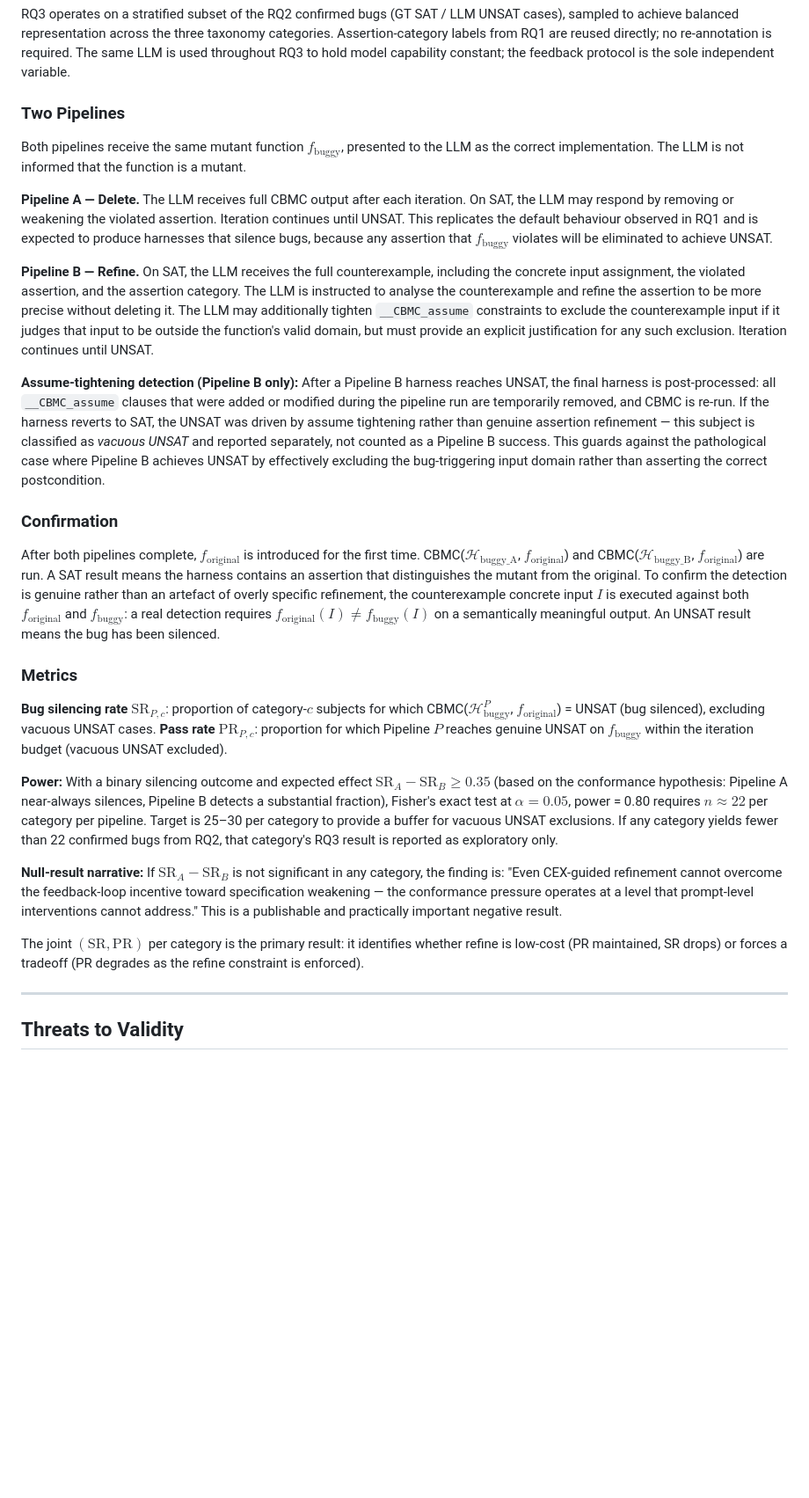
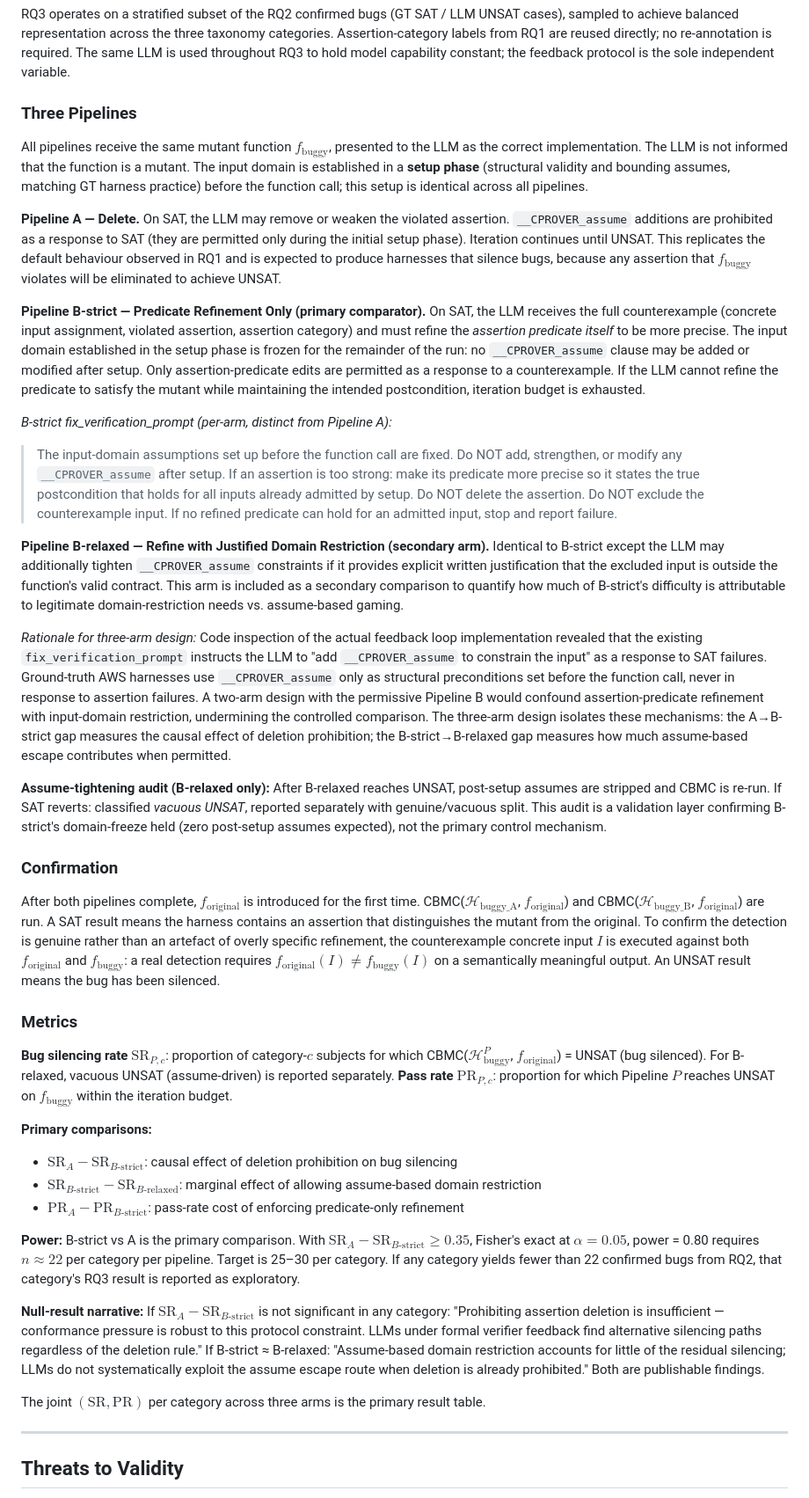
Before and after one commit to LukeW1999/LLM4Harness, a Markdown page: research_plan.md, the part around one of its changes. Shown at 88% size. Rendered like a GitHub page; blank space fills up the shorter version.

Commit message:
RQ3: three-arm design (A/B-strict/B-relaxed); fix assume-escape confound; per-arm prompts; three-way SR/PR comparison

```diff
--- a/research_plan.md
+++ b/research_plan.md
@@ -104,15 +104,22 @@ RQ1 establishes that active sacrifices — assertions removed to achieve UNSAT
 
 RQ3 operates on a stratified subset of the RQ2 confirmed bugs (GT SAT / LLM UNSAT cases), sampled to achieve balanced representation across the three taxonomy categories. Assertion-category labels from RQ1 are reused directly; no re-annotation is required. The same LLM is used throughout RQ3 to hold model capability constant; the feedback protocol is the sole independent variable.
 
-### Two Pipelines
+### Three Pipelines
 
-Both pipelines receive the same mutant function $f_\mathrm{buggy}$, presented to the LLM as the correct implementation. The LLM is not informed that the function is a mutant.
+All pipelines receive the same mutant function $f_\mathrm{buggy}$, presented to the LLM as the correct implementation. The LLM is not informed that the function is a mutant. The input domain is established in a **setup phase** (structural validity and bounding assumes, matching GT harness practice) before the function call; this setup is identical across all pipelines.
 
-**Pipeline A — Delete.** The LLM receives full CBMC output after each iteration. On SAT, the LLM may respond by removing or weakening the violated assertion. Iteration continues until UNSAT. This replicates the default behaviour observed in RQ1 and is expected to produce harnesses that silence bugs, because any assertion that $f_\mathrm{buggy}$ violates will be eliminated to achieve UNSAT.
+**Pipeline A — Delete.** On SAT, the LLM may remove or weaken the violated assertion. `__CPROVER_assume` additions are prohibited as a response to SAT (they are permitted only during the initial setup phase). Iteration continues until UNSAT. This replicates the default behaviour observed in RQ1 and is expected to produce harnesses that silence bugs, because any assertion that $f_\mathrm{buggy}$ violates will be eliminated to achieve UNSAT.
 
-**Pipeline B — Refine.** On SAT, the LLM receives the full counterexample, including the concrete input assignment, the violated assertion, and the assertion category. The LLM is instructed to analyse the counterexample and refine the assertion to be more precise without deleting it. The LLM may additionally tighten `__CBMC_assume` constraints to exclude the counterexample input if it judges that input to be outside the function's valid domain, but must provide an explicit justification for any such exclusion. Iteration continues until UNSAT.
+**Pipeline B-strict — Predicate Refinement Only (primary comparator).** On SAT, the LLM receives the full counterexample (concrete input assignment, violated assertion, assertion category) and must refine the *assertion predicate itself* to be more precise. The input domain established in the setup phase is frozen for the remainder of the run: no `__CPROVER_assume` clause may be added or modified after setup. Only assertion-predicate edits are permitted as a response to a counterexample. If the LLM cannot refine the predicate to satisfy the mutant while maintaining the intended postcondition, iteration budget is exhausted.
 
-**Assume-tightening detection (Pipeline B only):** After a Pipeline B harness reaches UNSAT, the final harness is post-processed: all `__CBMC_assume` clauses that were added or modified during the pipeline run are temporarily removed, and CBMC is re-run. If the harness reverts to SAT, the UNSAT was driven by assume tightening rather than genuine assertion refinement — this subject is classified as *vacuous UNSAT* and reported separately, not counted as a Pipeline B success. This guards against the pathological case where Pipeline B achieves UNSAT by effectively excluding the bug-triggering input domain rather than asserting the correct postcondition.
+*B-strict fix_verification_prompt (per-arm, distinct from Pipeline A):*
+> The input-domain assumptions set up before the function call are fixed. Do NOT add, strengthen, or modify any `__CPROVER_assume` after setup. If an assertion is too strong: make its predicate more precise so it states the true postcondition that holds for all inputs already admitted by setup. Do NOT delete the assertion. Do NOT exclude the counterexample input. If no refined predicate can hold for an admitted input, stop and report failure.
+
+**Pipeline B-relaxed — Refine with Justified Domain Restriction (secondary arm).** Identical to B-strict except the LLM may additionally tighten `__CPROVER_assume` constraints if it provides explicit written justification that the excluded input is outside the function's valid contract. This arm is included as a secondary comparison to quantify how much of B-strict's difficulty is attributable to legitimate domain-restriction needs vs. assume-based gaming.
+
+*Rationale for three-arm design:* Code inspection of the actual feedback loop implementation revealed that the existing `fix_verification_prompt` instructs the LLM to "add `__CPROVER_assume` to constrain the input" as a response to SAT failures. Ground-truth AWS harnesses use `__CPROVER_assume` only as structural preconditions set before the function call, never in response to assertion failures. A two-arm design with the permissive Pipeline B would confound assertion-predicate refinement with input-domain restriction, undermining the controlled comparison. The three-arm design isolates these mechanisms: the A→B-strict gap measures the causal effect of deletion prohibition; the B-strict→B-relaxed gap measures how much assume-based escape contributes when permitted.
+
+**Assume-tightening audit (B-relaxed only):** After B-relaxed reaches UNSAT, post-setup assumes are stripped and CBMC is re-run. If SAT reverts: classified *vacuous UNSAT*, reported separately with genuine/vacuous split. This audit is a validation layer confirming B-strict's domain-freeze held (zero post-setup assumes expected), not the primary control mechanism.
 
 ### Confirmation
 
@@ -120,13 +127,18 @@ After both pipelines complete, $f_\mathrm{original}$ is introduced for the first
 
 ### Metrics
 
-**Bug silencing rate** $\mathrm{SR}_{P,c}$: proportion of category-$c$ subjects for which CBMC($\mathcal{H}_\mathrm{buggy}^P$, $f_\mathrm{original}$) = UNSAT (bug silenced), excluding vacuous UNSAT cases. **Pass rate** $\mathrm{PR}_{P,c}$: proportion for which Pipeline $P$ reaches genuine UNSAT on $f_\mathrm{buggy}$ within the iteration budget (vacuous UNSAT excluded).
+**Bug silencing rate** $\mathrm{SR}_{P,c}$: proportion of category-$c$ subjects for which CBMC($\mathcal{H}_\mathrm{buggy}^P$, $f_\mathrm{original}$) = UNSAT (bug silenced). For B-relaxed, vacuous UNSAT (assume-driven) is reported separately. **Pass rate** $\mathrm{PR}_{P,c}$: proportion for which Pipeline $P$ reaches UNSAT on $f_\mathrm{buggy}$ within the iteration budget.
 
-**Power:** With a binary silencing outcome and expected effect $\mathrm{SR}_A - \mathrm{SR}_B \geq 0.35$ (based on the conformance hypothesis: Pipeline A near-always silences, Pipeline B detects a substantial fraction), Fisher's exact test at $\alpha = 0.05$, power = 0.80 requires $n \approx 22$ per category per pipeline. Target is 25–30 per category to provide a buffer for vacuous UNSAT exclusions. If any category yields fewer than 22 confirmed bugs from RQ2, that category's RQ3 result is reported as exploratory only.
+**Primary comparisons:**
+- $\mathrm{SR}_A - \mathrm{SR}_{B\text{-strict}}$: causal effect of deletion prohibition on bug silencing
+- $\mathrm{SR}_{B\text{-strict}} - \mathrm{SR}_{B\text{-relaxed}}$: marginal effect of allowing assume-based domain restriction
+- $\mathrm{PR}_A - \mathrm{PR}_{B\text{-strict}}$: pass-rate cost of enforcing predicate-only refinement
 
-**Null-result narrative:** If $\mathrm{SR}_A - \mathrm{SR}_B$ is not significant in any category, the finding is: "Even CEX-guided refinement cannot overcome the feedback-loop incentive toward specification weakening — the conformance pressure operates at a level that prompt-level interventions cannot address." This is a publishable and practically important negative result.
+**Power:** B-strict vs A is the primary comparison. With $\mathrm{SR}_A - \mathrm{SR}_{B\text{-strict}} \geq 0.35$, Fisher's exact at $\alpha = 0.05$, power = 0.80 requires $n \approx 22$ per category per pipeline. Target is 25–30 per category. If any category yields fewer than 22 confirmed bugs from RQ2, that category's RQ3 result is reported as exploratory.
 
-The joint $(\mathrm{SR}, \mathrm{PR})$ per category is the primary result: it identifies whether refine is low-cost (PR maintained, SR drops) or forces a tradeoff (PR degrades as the refine constraint is enforced).
+**Null-result narrative:** If $\mathrm{SR}_A - \mathrm{SR}_{B\text{-strict}}$ is not significant in any category: "Prohibiting assertion deletion is insufficient — conformance pressure is robust to this protocol constraint. LLMs under formal verifier feedback find alternative silencing paths regardless of the deletion rule." If B-strict ≈ B-relaxed: "Assume-based domain restriction accounts for little of the residual silencing; LLMs do not systematically exploit the assume escape route when deletion is already prohibited." Both are publishable findings.
+
+The joint $(\mathrm{SR}, \mathrm{PR})$ per category across three arms is the primary result table.
 
 ---
 
```
Also changed, not shown: other parts of research_plan.md (+4 -4 lines).
